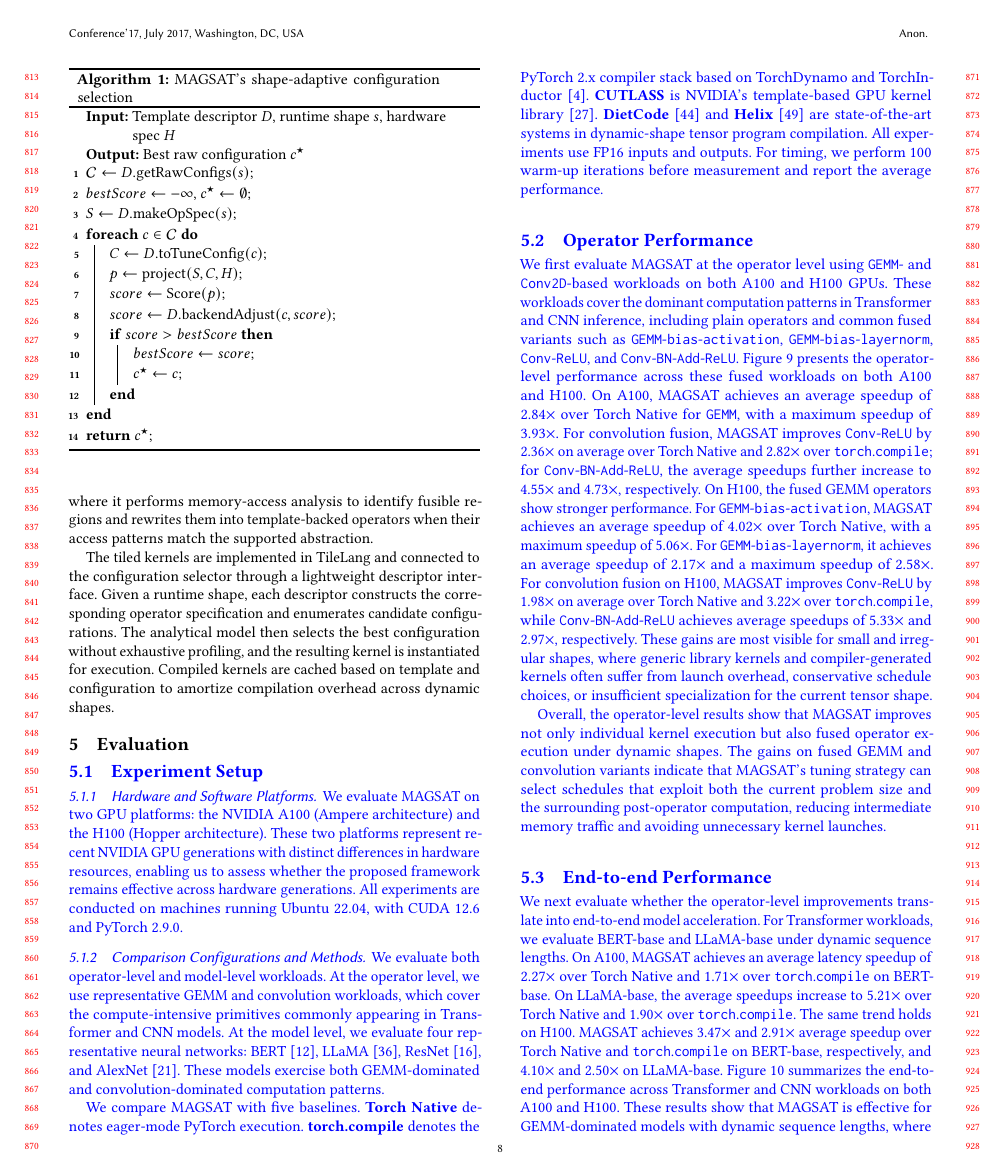
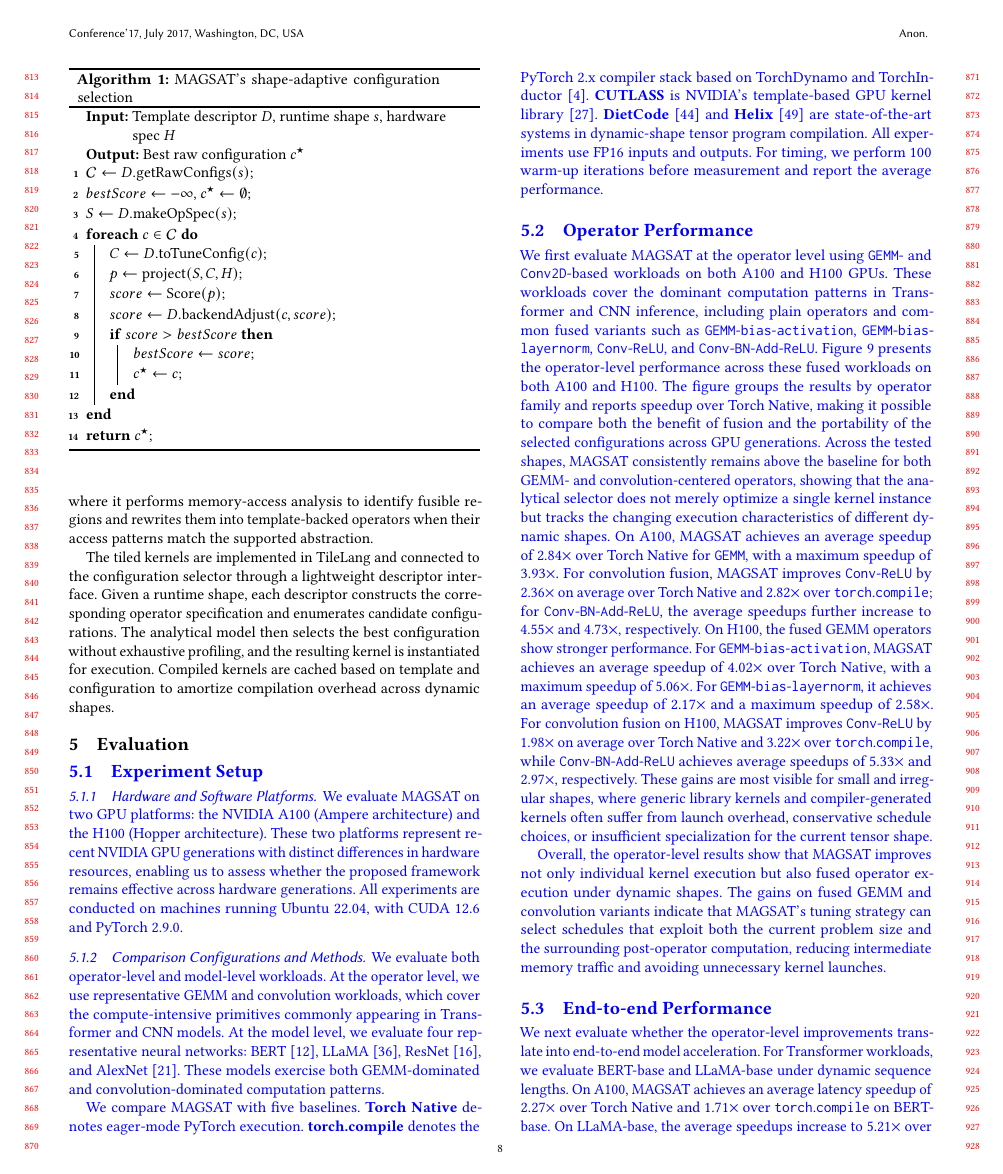
Before and after one commit to leon062112/icpp-dynamic-shape-paper, a LaTeX paper (0-main.tex, which reads section/5-Evaluation.tex): page 8 of 11. Compiled offline with pdfLaTeX.

Commit message:
update bg

```diff
--- a/section/5-Evaluation.tex
+++ b/section/5-Evaluation.tex
@@ -50,6 +50,13 @@ inference, including plain operators and common fused variants such as
 \texttt{Conv}-\texttt{BN}-\texttt{Add}-\texttt{ReLU}.
 Figure~\ref{fig:op_level_performance} presents the operator-level
 performance across these fused workloads on both A100 and H100.
+The figure groups the results by operator family and reports speedup over
+Torch Native, making it possible to compare both the benefit of fusion and
+the portability of the selected configurations across GPU generations.
+Across the tested shapes, MAGSAT consistently remains above the baseline
+for both GEMM- and convolution-centered operators, showing that the
+analytical selector does not merely optimize a single kernel instance but
+tracks the changing execution characteristics of different dynamic shapes.
 On A100, MAGSAT achieves an average speedup of 2.84$\times$ over Torch Native for
 \texttt{GEMM}, with a maximum speedup of 3.93$\times$. For convolution
 fusion, MAGSAT improves \texttt{Conv}-\texttt{ReLU} by 2.36$\times$ on
@@ -83,6 +90,10 @@ launches.
   \centering
   \includegraphics[width=\textwidth]{figures/5-op-level-performance.pdf}
   \caption{Operator-level performance on A100 and H100 across fused GEMM and convolution workloads, normalized to Torch Native.}
+  \Description{A two-platform operator-level comparison showing speedups
+  for GEMM, fused GEMM, convolution, and fused convolution workloads on
+  A100 and H100 GPUs, with MAGSAT consistently outperforming Torch Native
+  and compiler or library baselines across dynamic shapes.}
   \label{fig:op_level_performance}
 \end{figure*}
 
```
Also changed, not shown: section/2-Background.tex (+2 -2 lines), figures/2-bg-tile.pdf, section/5-Evaluation.tex (14 more changed lines).
